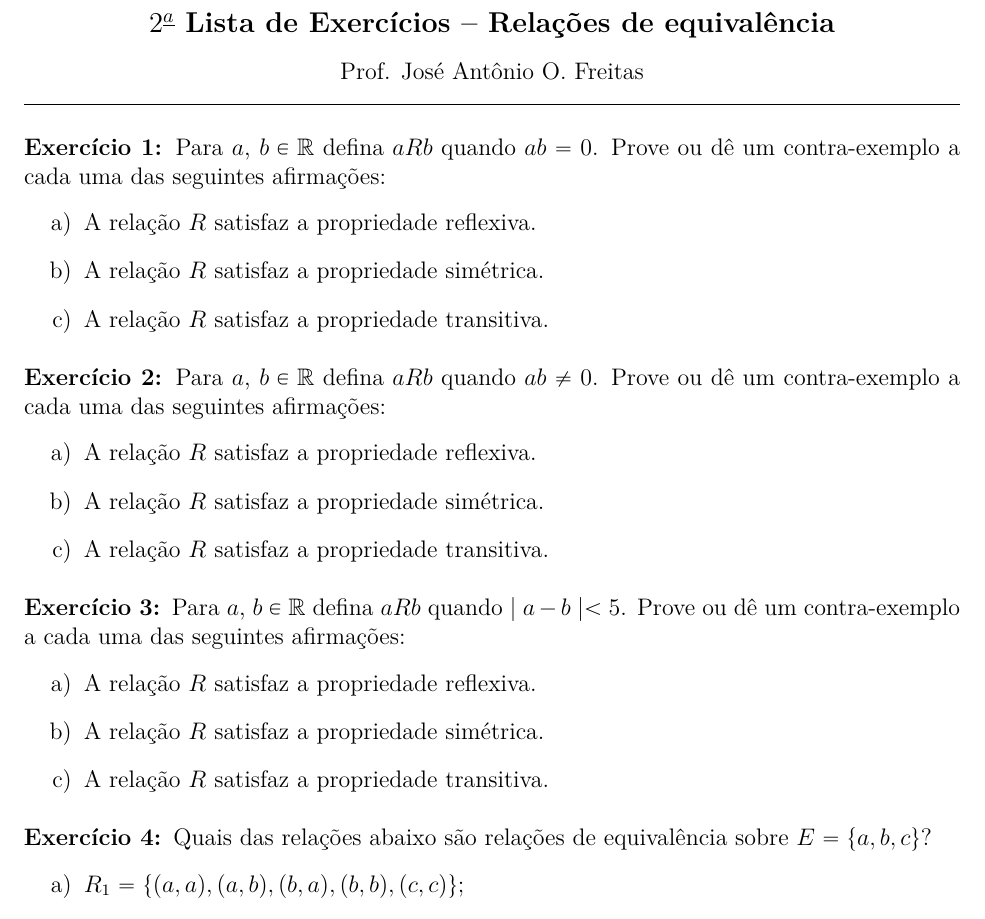
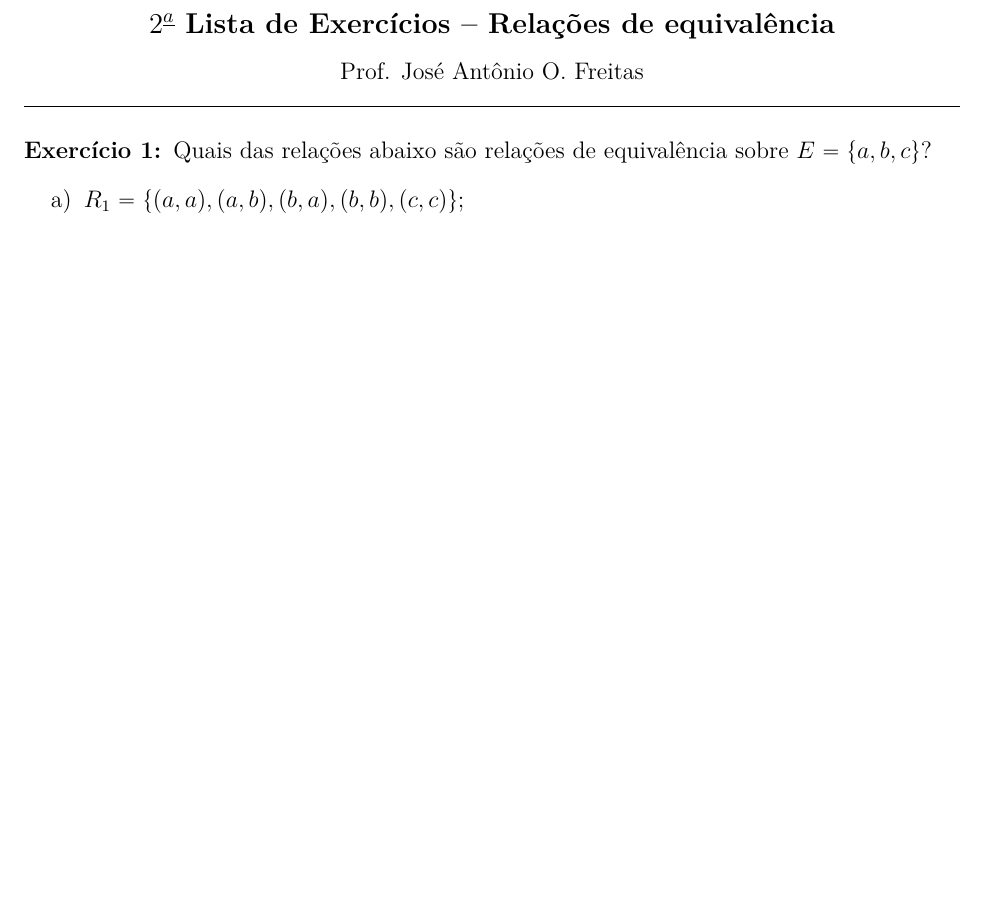
Before and after one commit to jfreitasunb/Algebra-1, a LaTeX document (listas/lista-2-alg1.tex): part of page 1 of 2, cut so that both start at the same text, the shorter picture padded with empty space. Compiled offline with XeLaTeX.

Commit message:
Remoção de exercícios no semestre corrente.

```diff
--- a/listas/lista-2-alg1.tex
+++ b/listas/lista-2-alg1.tex
@@ -73,34 +73,6 @@
 \hrule
 
 \vspace{.6cm}
-
-
-\questao Para $a$, $b \in \real$ defina $aRb$ quando $ab = 0$. Prove ou d\^e um contra-exemplo a cada uma das seguintes afirma\c{c}\~oes:
-\begin{enumerate}[label={\alph*})]
-  \item A rela\c{c}\~ao $R$ satisfaz a propriedade reflexiva.
-  \item A rela\c{c}\~ao $R$ satisfaz a propriedade sim\'etrica.
-  \item A rela\c{c}\~ao $R$ satisfaz a propriedade transitiva.
-\end{enumerate}
-
-\vesp
-
-\questao Para $a$, $b \in \real$ defina $aRb$ quando $ab \ne 0$. Prove ou d\^e um contra-exemplo a cada uma das seguintes afirma\c{c}\~oes:
-\begin{enumerate}[label={\alph*})]
-  \item A rela\c{c}\~ao $R$ satisfaz a propriedade reflexiva.
-  \item A rela\c{c}\~ao $R$ satisfaz a propriedade sim\'etrica.
-  \item A rela\c{c}\~ao $R$ satisfaz a propriedade transitiva.
-\end{enumerate}
-
-\vesp
-
-\questao Para $a$, $b \in \real$ defina $aRb$ quando $\mid a - b \mid < 5$. Prove ou d\^e um contra-exemplo a cada uma das seguintes afirma\c{c}\~oes:
-\begin{enumerate}[label={\alph*})]
-  \item A rela\c{c}\~ao $R$ satisfaz a propriedade reflexiva.
-  \item A rela\c{c}\~ao $R$ satisfaz a propriedade sim\'etrica.
-  \item A rela\c{c}\~ao $R$ satisfaz a propriedade transitiva.
-\end{enumerate}
-
-\vesp
 
 \questao Quais das rela{\c c}{\~o}es abaixo s{\~a}o rela{\c c}{\~o}es de equival{\^e}ncia sobre $E = \{a,b,c\}$?
 \begin{enumerate}[label={\alph*})]
```
